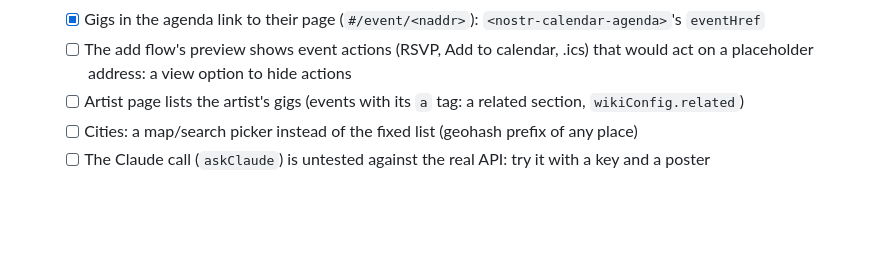
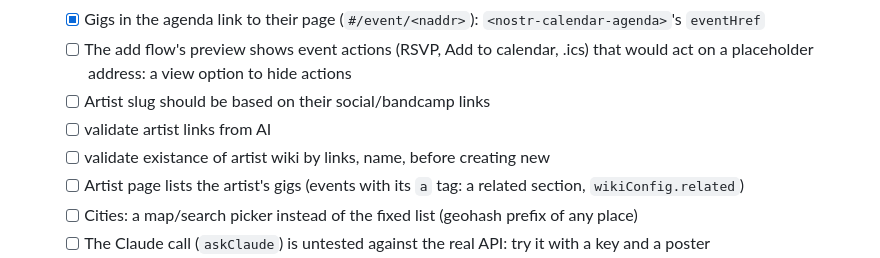
Before and after one commit to saintego/nostr-post, a Markdown page: ROADMAP.md, the part around one of its changes. GitHub-like rendering; blank space fills up the shorter version.

Commit message:
update roadmap

```diff
--- a/ROADMAP.md
+++ b/ROADMAP.md
@@ -139,6 +139,9 @@
   - [x] Gigs in the agenda link to their page (`#/event/<naddr>`): `<nostr-calendar-agenda>`'s `eventHref`
   - [ ] The add flow's preview shows event actions (RSVP, Add to calendar, .ics) that would act on a
         placeholder address: a view option to hide actions
+  - [ ] Artist slug should be based on their social/bandcamp links
+  - [ ] validate artist links from AI
+  - [ ] validate existance of artist wiki by links, name, before creating new
   - [ ] Artist page lists the artist's gigs (events with its `a` tag: a related section, `wikiConfig.related`)
   - [ ] Cities: a map/search picker instead of the fixed list (geohash prefix of any place)
   - [ ] The Claude call (`askClaude`) is untested against the real API: try it with a key and a poster
```
Also changed, not shown: other parts of ROADMAP.md (+5 -9 lines).
